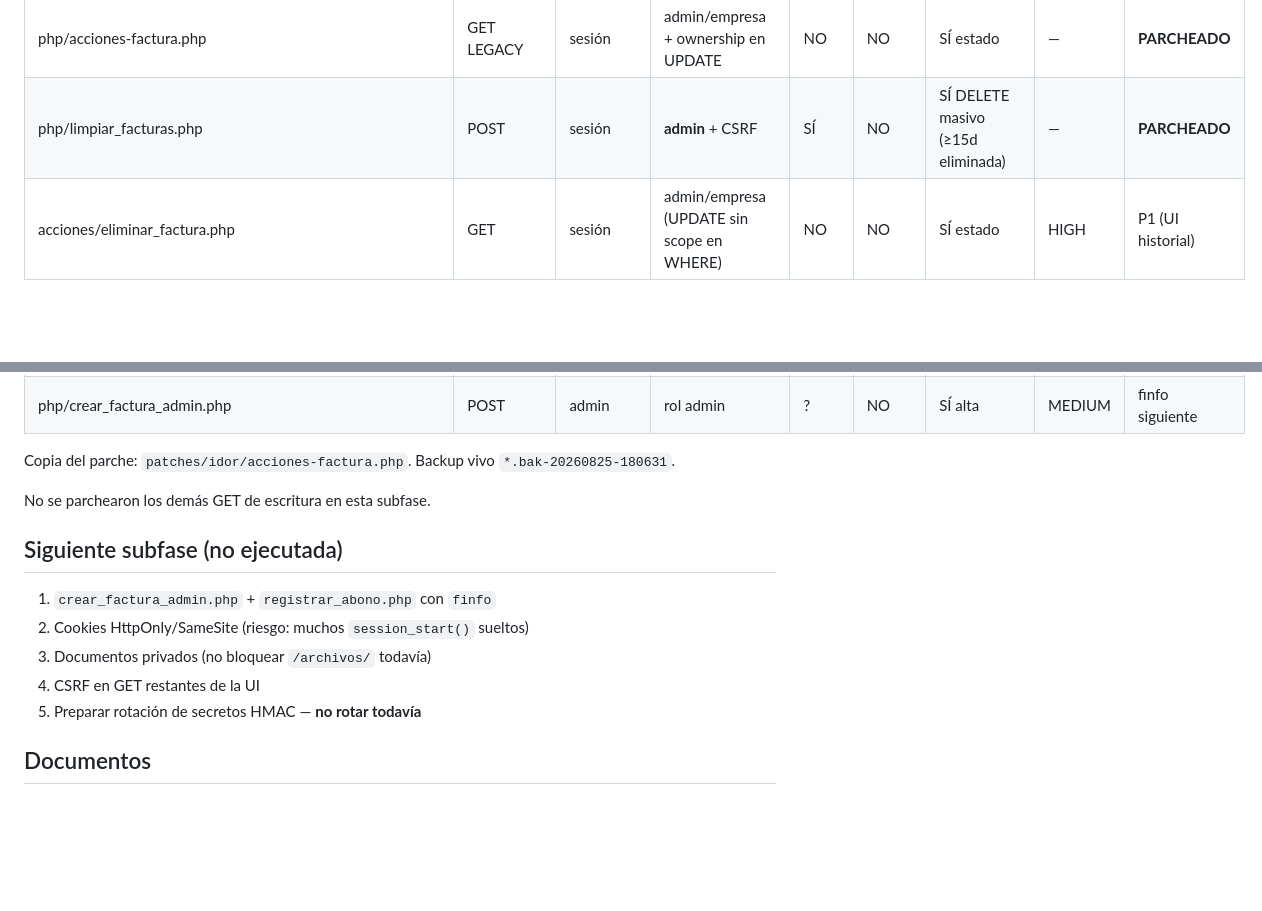
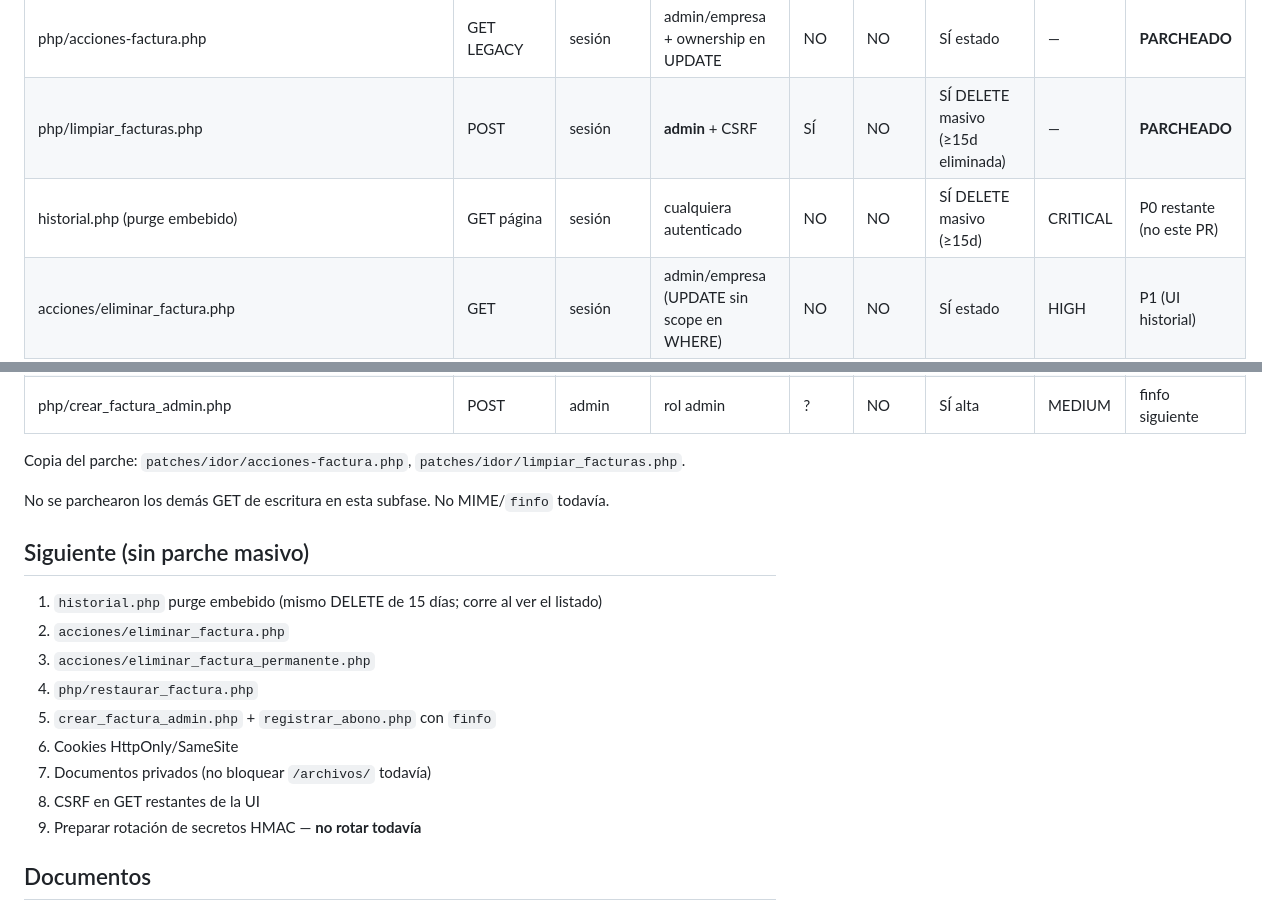
Before and after one commit to faustosantana/Proveedoreslasociedad, a Markdown page: patches/idor/README.md, 2 parts joined by grey strips. GitHub-like rendering; blank space fills up the shorter version.

Commit message:
List historial.php embedded 15-day purge as remaining P0.
Keep eliminar_factura.php in the write-endpoint inventory.

Co-authored-by: faustosantana <faustosantana@users.noreply.github.com>

```diff
--- a/patches/idor/README.md
+++ b/patches/idor/README.md
@@ -49,6 +49,7 @@ El ID de proveedor **nunca** se toma de GET/POST.
 |---|---|---|---|---|---|---|---|---|
 | php/acciones-factura.php | GET LEGACY | sesión | admin/empresa + ownership en UPDATE | NO | NO | SÍ estado | — | **PARCHEADO** |
 | php/limpiar_facturas.php | POST | sesión | **admin** + CSRF | SÍ | NO | SÍ DELETE masivo (≥15d eliminada) | — | **PARCHEADO** |
+| historial.php (purge embebido) | GET página | sesión | cualquiera autenticado | NO | NO | SÍ DELETE masivo (≥15d) | CRITICAL | P0 restante (no este PR) |
 | acciones/eliminar_factura.php | GET | sesión | admin/empresa (UPDATE sin scope en WHERE) | NO | NO | SÍ estado | HIGH | P1 (UI historial) |
 | acciones/eliminar_factura_permanente.php | GET | sesión | admin/empresa | NO | NO | SÍ delete + archivos | HIGH | P1 |
 | acciones/actualizar_estado_factura.php | GET | sesión o token | empresa dueña / token=admin | NO | SÍ (sin TTL) | SÍ estado | HIGH | P1 emails — **no tocar aún** |
@@ -62,17 +63,21 @@ El ID de proveedor **nunca** se toma de GET/POST.
 | php/registrar_abono.php | POST | sesión | CSRF sí; ownership pendiente | SÍ | NO | SÍ pago | MEDIUM | finfo siguiente |
 | php/crear_factura_admin.php | POST | admin | rol admin | ? | NO | SÍ alta | MEDIUM | finfo siguiente |
 
-Copia del parche: `patches/idor/acciones-factura.php`. Backup vivo `*.bak-20260825-180631`.
+Copia del parche: `patches/idor/acciones-factura.php`, `patches/idor/limpiar_facturas.php`.
 
-No se parchearon los demás GET de escritura en esta subfase.
+No se parchearon los demás GET de escritura en esta subfase. No MIME/`finfo` todavía.
 
-## Siguiente subfase (no ejecutada)
+## Siguiente (sin parche masivo)
 
-1. `crear_factura_admin.php` + `registrar_abono.php` con `finfo`
-2. Cookies HttpOnly/SameSite (riesgo: muchos `session_start()` sueltos)
-3. Documentos privados (no bloquear `/archivos/` todavía)
-4. CSRF en GET restantes de la UI
-5. Preparar rotación de secretos HMAC — **no rotar todavía**
+1. `historial.php` purge embebido (mismo DELETE de 15 días; corre al ver el listado)
+2. `acciones/eliminar_factura.php`
+3. `acciones/eliminar_factura_permanente.php`
+4. `php/restaurar_factura.php`
+5. `crear_factura_admin.php` + `registrar_abono.php` con `finfo`
+6. Cookies HttpOnly/SameSite
+7. Documentos privados (no bloquear `/archivos/` todavía)
+8. CSRF en GET restantes de la UI
+9. Preparar rotación de secretos HMAC — **no rotar todavía**
 
 ## Documentos
 
```
